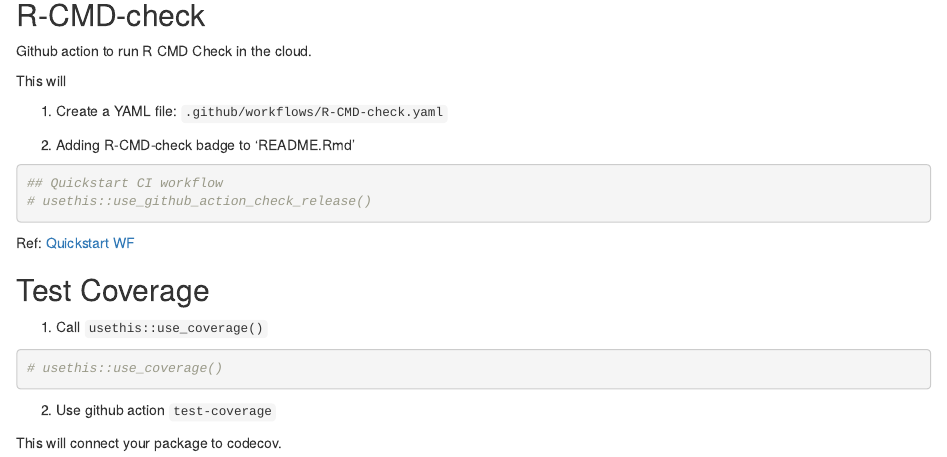
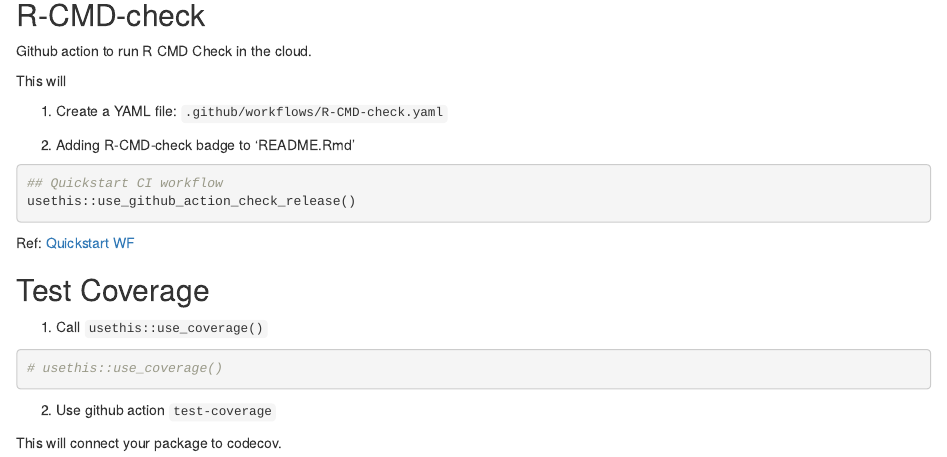
Before and after one commit to Lightbridge-KS/snipper, an R Markdown document (dev/build.Rmd): the page in a window 1100 px wide, from 5480 px down. Rendered offline with R 4.5, knitr and Pandoc, with nearby package versions; some code elsewhere in the file could not run offline.

Commit message:
add GHA `R-CMD-Check` release

````diff
--- /dev/null
+++ b/.github/workflows/R-CMD-check.yaml
@@ -0,0 +1,28 @@
+# Workflow derived from https://github.com/r-lib/actions/tree/master/examples
+# Need help debugging build failures? Start at https://github.com/r-lib/actions#where-to-find-help
+on:
+  push:
+    branches: [main, master]
+  pull_request:
+    branches: [main, master]
+
+name: R-CMD-check
+
+jobs:
+  R-CMD-check:
+    runs-on: ubuntu-latest
+    env:
+      GITHUB_PAT: ${{ secrets.GITHUB_TOKEN }}
+      R_KEEP_PKG_SOURCE: yes
+    steps:
+      - uses: actions/checkout@v2
+
+      - uses: r-lib/actions/setup-r@v1
+        with:
+          use-public-rspm: true
+
+      - uses: r-lib/actions/setup-r-dependencies@v1
+        with:
+          extra-packages: rcmdcheck
+
+      - uses: r-lib/actions/check-r-package@v1
--- a/README.Rmd
+++ b/README.Rmd
@@ -17,6 +17,7 @@ knitr::opts_chunk$set(
 
 <!-- badges: start -->
 [![Lifecycle: experimental](https://img.shields.io/badge/lifecycle-experimental-orange.svg)](https://lifecycle.r-lib.org/articles/stages.html#experimental)
+[![R-CMD-check](https://github.com/Lightbridge-KS/snipper/workflows/R-CMD-check/badge.svg)](https://github.com/Lightbridge-KS/snipper/actions)
 <!-- badges: end -->
 
 > R package to Read, Write, and Manipulate Code Snippets (currently, [VS code snippet](https://code.visualstudio.com/docs/editor/userdefinedsnippets#_snippet-scope))
--- a/dev/build.Rmd
+++ b/dev/build.Rmd
@@ -352,7 +352,7 @@ This will
 
 ```{r gha-check-release}
 ## Quickstart CI workflow
-# usethis::use_github_action_check_release()
+usethis::use_github_action_check_release()
 ```
 
 Ref: [Quickstart WF](https://github.com/r-lib/actions/tree/v1/examples#quickstart-ci-workflow)
````
Also changed, not shown: README.md, 2 other files.
